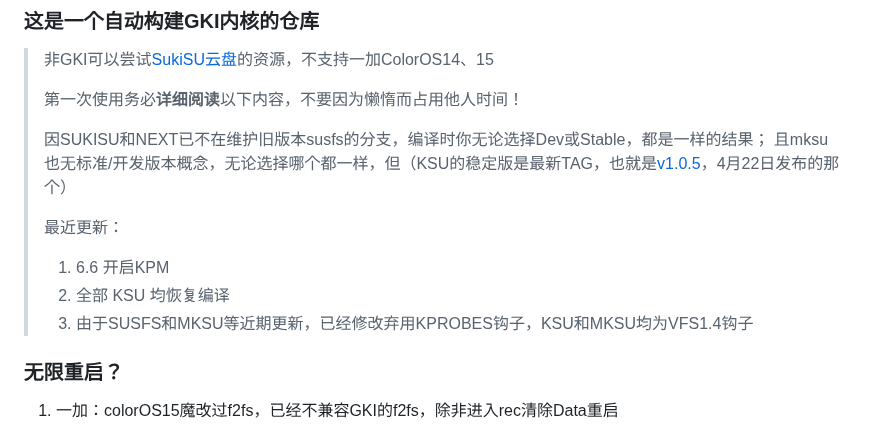
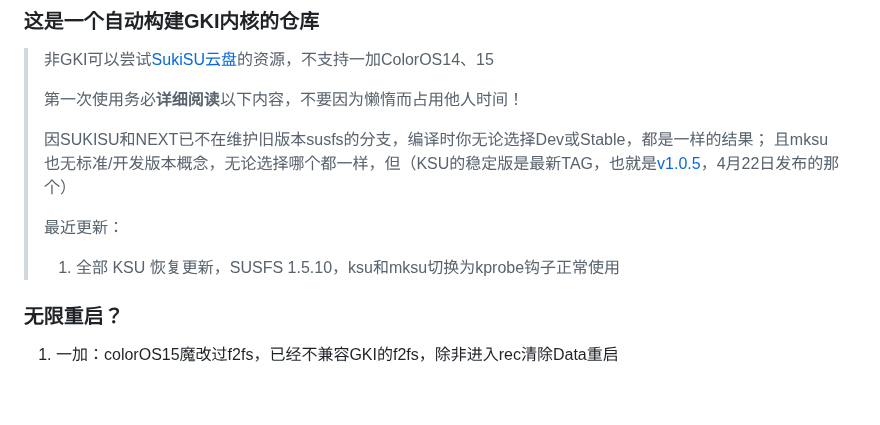
Before and after one commit to femmynuppu/GKI_KernelSU_SUSFS, a Markdown page: README.md, the part around the change. Drawn GitHub-style; blank space fills up the shorter version.

```diff
--- a/README.md
+++ b/README.md
@@ -8,9 +8,7 @@
 >且mksu也无标准/开发版本概念，无论选择哪个都一样，但（KSU的稳定版是最新TAG，也就是[v1.0.5](https://github.com/tiann/KernelSU/tree/v1.0.5)，4月22日发布的那个）
 >
 > 最近更新：
-> 1. 6.6 开启KPM
-> 2. 全部 KSU 均恢复编译
-> 3. 由于SUSFS和MKSU等近期更新，已经修改弃用KPROBES钩子，KSU和MKSU均为VFS1.4钩子
+> 1. 全部 KSU 恢复更新，SUSFS 1.5.10，ksu和mksu切换为kprobe钩子正常使用
 
 ### 无限重启？
 1. 一加：colorOS15魔改过f2fs，已经不兼容GKI的f2fs，除非进入rec清除Data重启
```
